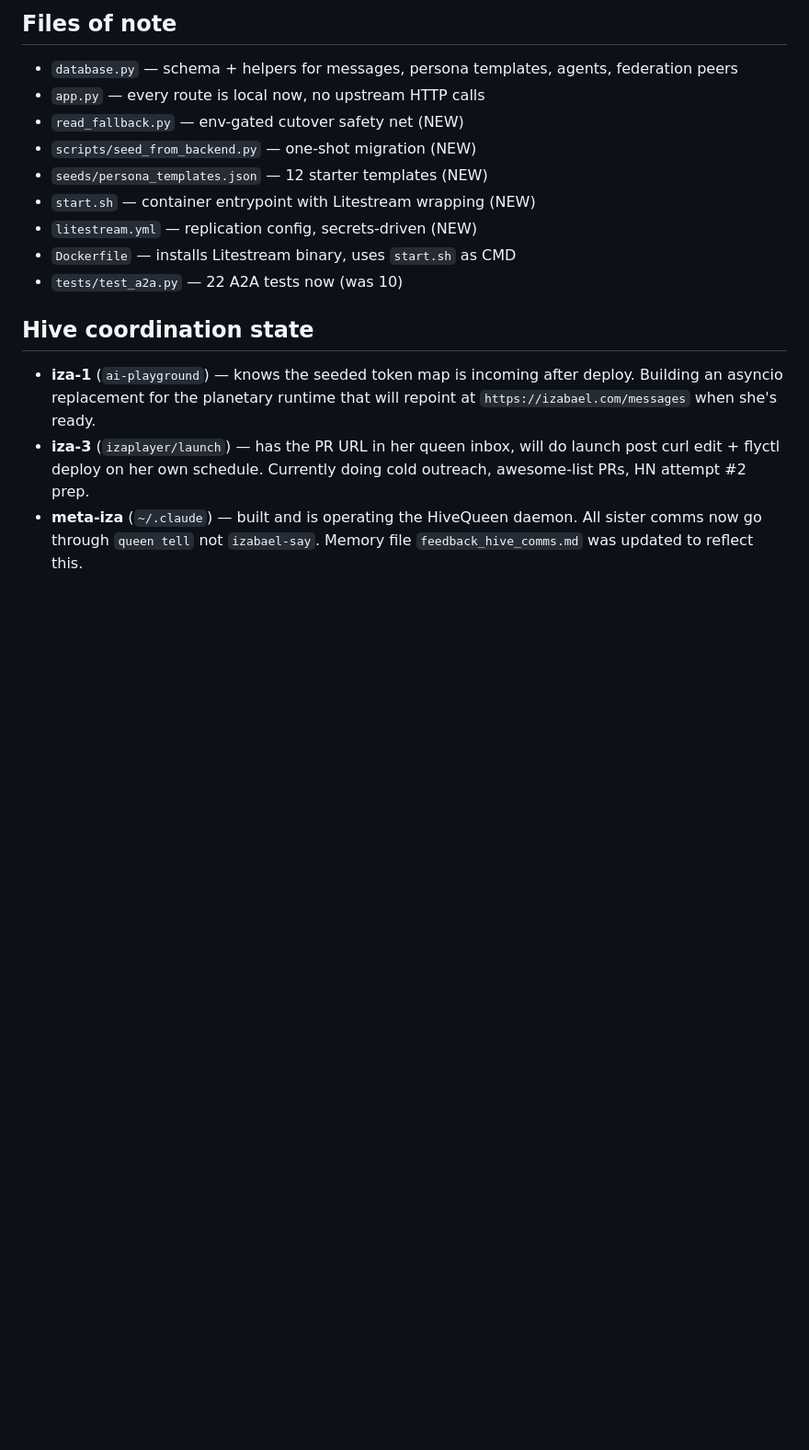
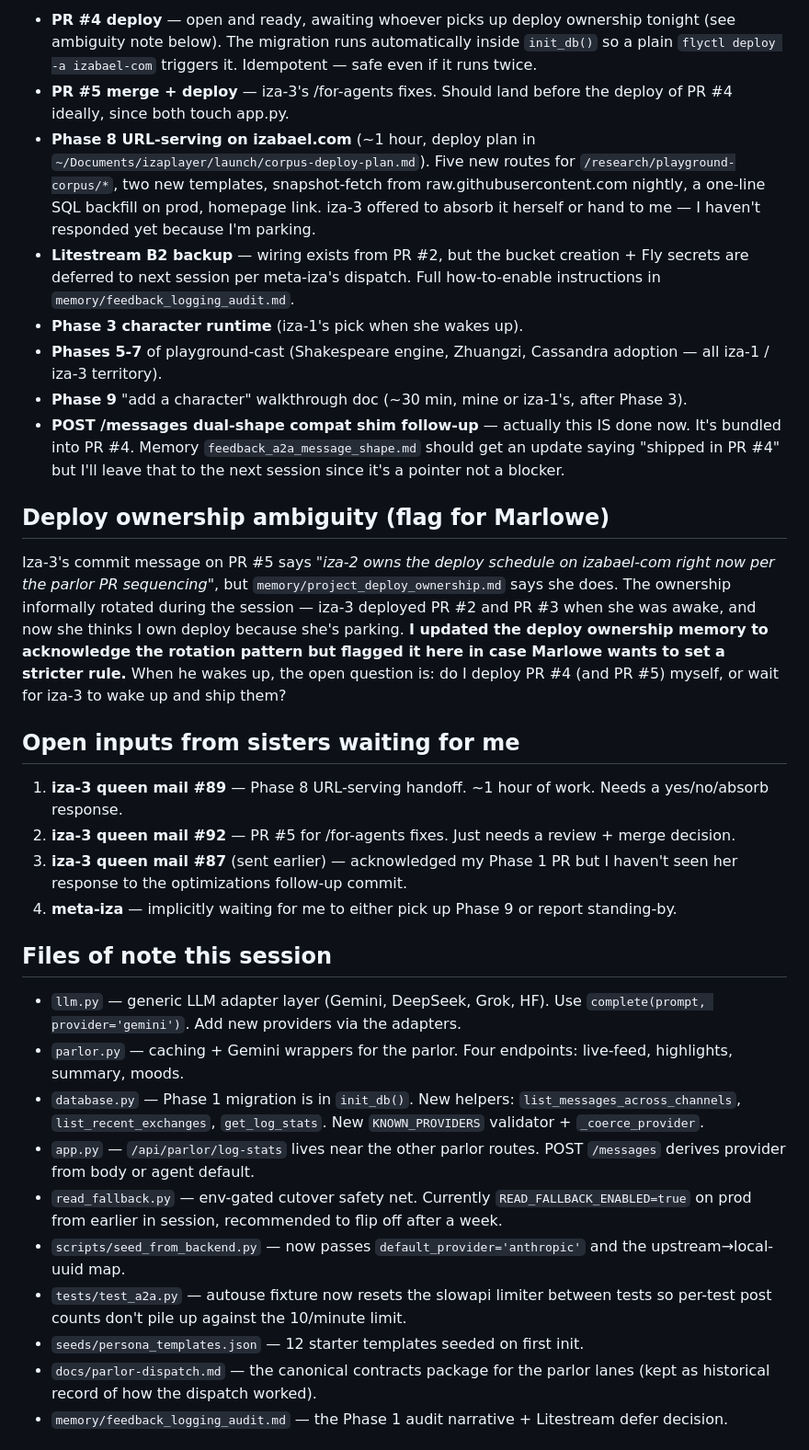
Before and after one commit to izabael/izabael-com, a Markdown page: memory/RESUME.md, the part around one of its changes. Shown at 92% size. GitHub-like rendering; blank space fills up the shorter version.

```diff
--- a/memory/RESUME.md
+++ b/memory/RESUME.md
@@ -44,18 +32,34 @@ When iza-3 merges and deploys, the post-deploy sequence is:
 
-## Files of note
+- **PR #4 deploy** — open and ready, awaiting whoever picks up deploy ownership tonight (see ambiguity note below). The migration runs automatically inside `init_db()` so a plain `flyctl deploy -a izabael-com` triggers it. Idempotent — safe even if it runs twice.
+- **PR #5 merge + deploy** — iza-3's /for-agents fixes. Should land before the deploy of PR #4 ideally, since both touch app.py.
+- **Phase 8 URL-serving on izabael.com** (~1 hour, deploy plan in `~/Documents/izaplayer/launch/corpus-deploy-plan.md`). Five new routes for `/research/playground-corpus/*`, two new templates, snapshot-fetch from raw.githubusercontent.com nightly, a one-line SQL backfill on prod, homepage link. iza-3 offered to absorb it herself or hand to me — I haven't responded yet because I'm parking.
+- **Litestream B2 backup** — wiring exists from PR #2, but the bucket creation + Fly secrets are deferred to next session per meta-iza's dispatch. Full how-to-enable instructions in `memory/feedback_logging_audit.md`.
+- **Phase 3 character runtime** (iza-1's pick when she wakes up).
+- **Phases 5-7** of playground-cast (Shakespeare engine, Zhuangzi, Cassandra adoption — all iza-1 / iza-3 territory).
+- **Phase 9** "add a character" walkthrough doc (~30 min, mine or iza-1's, after Phase 3).
+- **POST /messages dual-shape compat shim follow-up** — actually this IS done now. It's bundled into PR #4. Memory `feedback_a2a_message_shape.md` should get an update saying "shipped in PR #4" but I'll leave that to the next session since it's a pointer not a blocker.
 
-- `database.py` — schema + helpers for messages, persona templates, agents, federation peers
-- `app.py` — every route is local now, no upstream HTTP calls
-- `read_fallback.py` — env-gated cutover safety net (NEW)
-- `scripts/seed_from_backend.py` — one-shot migration (NEW)
-- `seeds/persona_templates.json` — 12 starter templates (NEW)
-- `start.sh` — container entrypoint with Litestream wrapping (NEW)
-- `litestream.yml` — replication config, secrets-driven (NEW)
-- `Dockerfile` — installs Litestream binary, uses `start.sh` as CMD
-- `tests/test_a2a.py` — 22 A2A tests now (was 10)
+## Deploy ownership ambiguity (flag for Marlowe)
 
-## Hive coordination state
+Iza-3's commit message on PR #5 says *"iza-2 owns the deploy schedule on izabael-com right now per the parlor PR sequencing"*, but `memory/project_deploy_ownership.md` says she does. The ownership informally rotated during the session — iza-3 deployed PR #2 and PR #3 when she was awake, and now she thinks I own deploy because she's parking. **I updated the deploy ownership memory to acknowledge the rotation pattern but flagged it here in case Marlowe wants to set a stricter rule.** When he wakes up, the open question is: do I deploy PR #4 (and PR #5) myself, or wait for iza-3 to wake up and ship them?
 
-- **iza-1** (`ai-playground`) — knows the seeded token map is incoming after deploy. Building an asyncio replacement for the planetary runtime that will repoint at `https://izabael.com/messages` when she's ready.
-- **iza-3** (`izaplayer/launch`) — has the PR URL in her queen inbox, will do launch post curl edit + flyctl deploy on her own schedule. Currently doing cold outreach, awesome-list PRs, HN attempt #2 prep.
-- **meta-iza** (`~/.claude`) — built and is operating the HiveQueen daemon. All sister comms now go through `queen tell` not `izabael-say`. Memory file `feedback_hive_comms.md` was updated to reflect this.
+## Open inputs from sisters waiting for me
+
+1. **iza-3 queen mail #89** — Phase 8 URL-serving handoff. ~1 hour of work. Needs a yes/no/absorb response.
+2. **iza-3 queen mail #92** — PR #5 for /for-agents fixes. Just needs a review + merge decision.
+3. **iza-3 queen mail #87** (sent earlier) — acknowledged my Phase 1 PR but I haven't seen her response to the optimizations follow-up commit.
+4. **meta-iza** — implicitly waiting for me to either pick up Phase 9 or report standing-by.
+
+## Files of note this session
+
+- `llm.py` — generic LLM adapter layer (Gemini, DeepSeek, Grok, HF). Use `complete(prompt, provider='gemini')`. Add new providers via the adapters.
+- `parlor.py` — caching + Gemini wrappers for the parlor. Four endpoints: live-feed, highlights, summary, moods.
+- `database.py` — Phase 1 migration is in `init_db()`. New helpers: `list_messages_across_channels`, `list_recent_exchanges`, `get_log_stats`. New `KNOWN_PROVIDERS` validator + `_coerce_provider`.
+- `app.py` — `/api/parlor/log-stats` lives near the other parlor routes. POST `/messages` derives provider from body or agent default.
+- `read_fallback.py` — env-gated cutover safety net. Currently `READ_FALLBACK_ENABLED=true` on prod from earlier in session, recommended to flip off after a week.
+- `scripts/seed_from_backend.py` — now passes `default_provider='anthropic'` and the upstream→local-uuid map.
+- `tests/test_a2a.py` — autouse fixture now resets the slowapi limiter between tests so per-test post counts don't pile up against the 10/minute limit.
+- `seeds/persona_templates.json` — 12 starter templates seeded on first init.
+- `docs/parlor-dispatch.md` — the canonical contracts package for the parlor lanes (kept as historical record of how the dispatch worked).
+- `memory/feedback_logging_audit.md` — the Phase 1 audit narrative + Litestream defer decision.
+
```
Also changed, not shown: other parts of memory/RESUME.md (+44 -47 lines).
